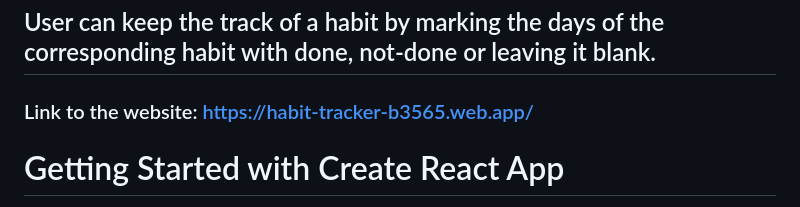
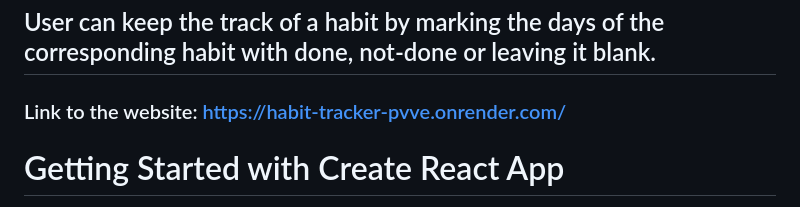
Before and after one commit to abhijeetdas565/habit-tracker, a Markdown page: README.md, the part around the change. Drawn GitHub-style.

Commit message:
initial commit

```diff
--- a/README.md
+++ b/README.md
@@ -1,7 +1,7 @@
 # Habit Tracker App
 ## It is a web app made using React JS which allows the user to keep a track of the habits for a week. User can add new habits and can delete previous habits.
 ## User can keep the track of a habit by marking the days of the corresponding habit with done, not-done or leaving it blank.
-### Link to the website: https://habit-tracker-b3565.web.app/
+### Link to the website: https://habit-tracker-pvve.onrender.com/
 
 # Getting Started with Create React App
 
```
